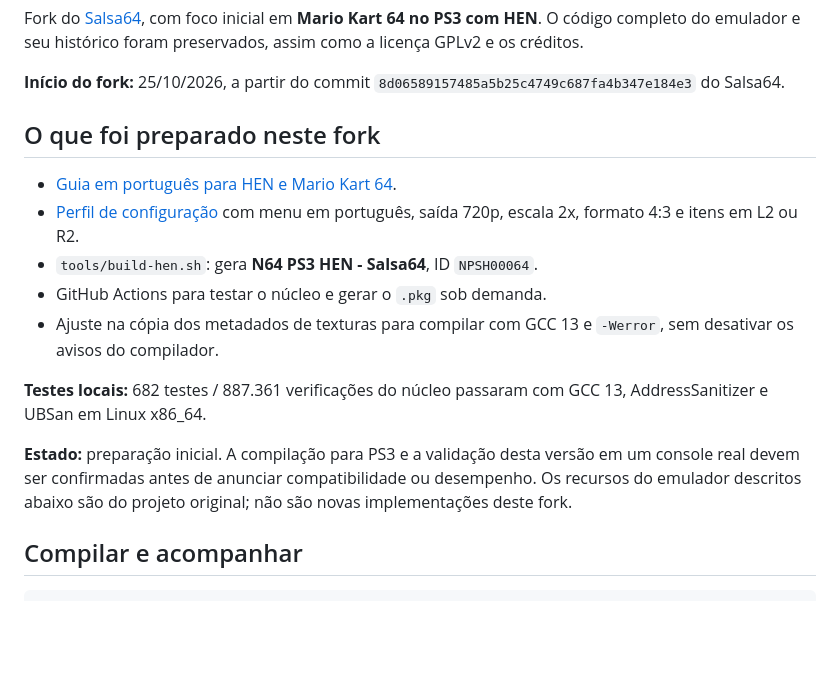
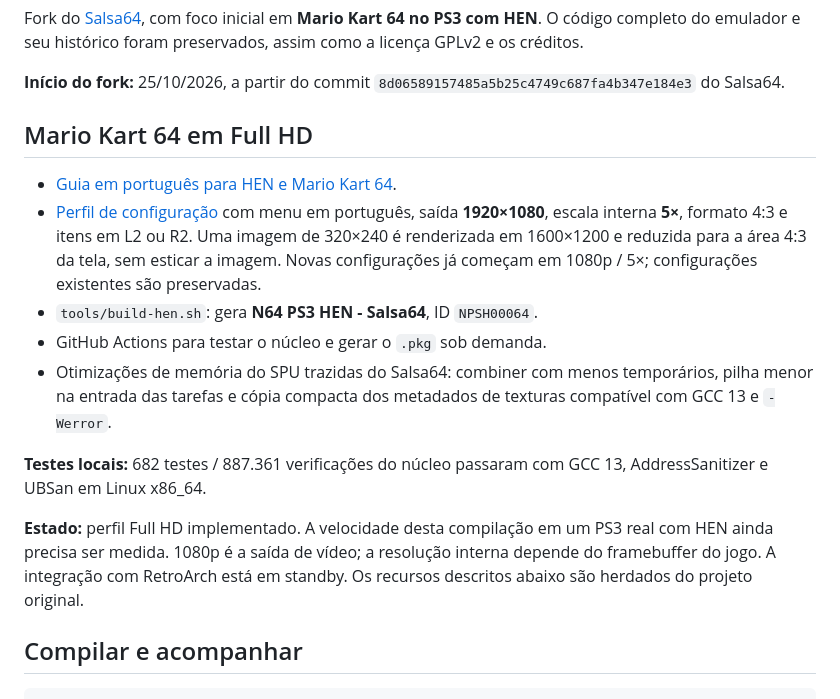
Before and after one commit to Manfline/n64-ps3-hen, a Markdown page: README.md, the part around the change. GitHub-like rendering; blank space fills up the shorter version.

Commit message:
Revise README for Mario Kart 64 Full HD details
Updated README to reflect Full HD implementation and configuration changes for Mario Kart 64.

```diff
--- a/README.md
+++ b/README.md
@@ -7,23 +7,28 @@ histórico foram preservados, assim como a licença GPLv2 e os créditos.
 **Início do fork:** 25/10/2026, a partir do commit
 `8d06589157485a5b25c4749c687fa4b347e184e3` do Salsa64.
 
-## O que foi preparado neste fork
+## Mario Kart 64 em Full HD
 
 - [Guia em português para HEN e Mario Kart 64](docs/hen-mario-kart-64.md).
 - [Perfil de configuração](profiles/mario-kart-64/) com menu em português,
-  saída 720p, escala 2x, formato 4:3 e itens em L2 ou R2.
+  saída **1920×1080**, escala interna **5×**, formato 4:3 e itens em L2 ou R2.
+  Uma imagem de 320×240 é renderizada em 1600×1200 e reduzida para a
+  área 4:3 da tela, sem esticar a imagem. Novas configurações já começam
+  em 1080p / 5×; configurações existentes são preservadas.
 - `tools/build-hen.sh`: gera **N64 PS3 HEN - Salsa64**, ID `NPSH00064`.
 - GitHub Actions para testar o núcleo e gerar o `.pkg` sob demanda.
-- Ajuste na cópia dos metadados de texturas para compilar com GCC 13 e
-  `-Werror`, sem desativar os avisos do compilador.
+- Otimizações de memória do SPU trazidas do Salsa64: combiner com menos
+  temporários, pilha menor na entrada das tarefas e cópia compacta dos
+  metadados de texturas compatível com GCC 13 e `-Werror`.
 
 **Testes locais:** 682 testes / 887.361 verificações do núcleo passaram
 com GCC 13, AddressSanitizer e UBSan em Linux x86_64.
 
-**Estado:** preparação inicial. A compilação para PS3 e a validação desta
-versão em um console real devem ser confirmadas antes de anunciar
-compatibilidade ou desempenho. Os recursos do emulador descritos abaixo
-são do projeto original; não são novas implementações deste fork.
+**Estado:** perfil Full HD implementado. A velocidade desta compilação em
+um PS3 real com HEN ainda precisa ser medida. 1080p é a saída de vídeo;
+a resolução interna depende do framebuffer do jogo. A integração com
+RetroArch está em standby. Os recursos descritos abaixo são herdados do
+projeto original.
 
 ## Compilar e acompanhar
 
```
